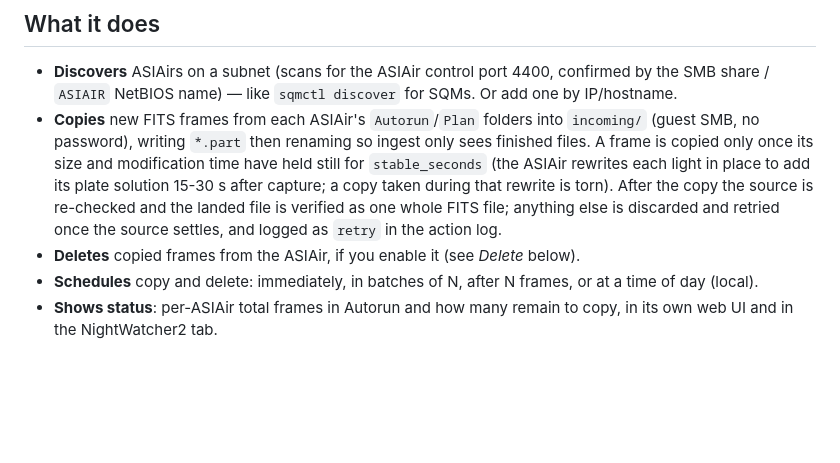
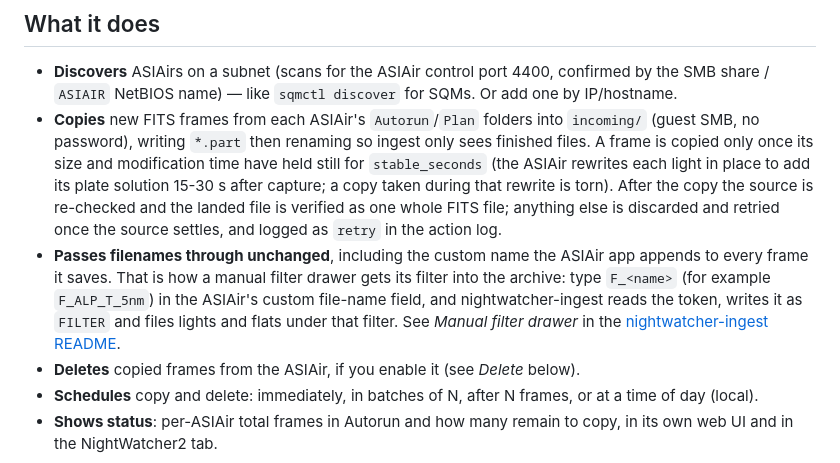
Before and after one commit to DavidGilinsky/NightWatcher-AirWatcher, a Markdown page: README.md, the part around the change. Rendered like a GitHub page; blank space fills up the shorter version.

Commit message:
docs(README): filter-drawer token rides through the copier
Co-Authored-By: Claude Fable 5.1 <noreply@anthropic.com>

```diff
--- a/README.md
+++ b/README.md
@@ -33,6 +33,12 @@ NightWatcher2 web UI. NightWatcher2's core is not modified.
   source is re-checked and the landed file is verified as one whole FITS file; anything
   else is discarded and retried once the source settles, and logged as `retry` in the
   action log.
+- **Passes filenames through unchanged**, including the custom name the ASIAir app
+  appends to every frame it saves. That is how a manual filter drawer gets its filter
+  into the archive: type `F_<name>` (for example `F_ALP_T_5nm`) in the ASIAir's custom
+  file-name field, and nightwatcher-ingest reads the token, writes it as `FILTER` and
+  files lights and flats under that filter. See *Manual filter drawer* in the
+  [nightwatcher-ingest README](https://github.com/DavidGilinsky/nightwatcher-ingest).
 - **Deletes** copied frames from the ASIAir, if you enable it (see *Delete* below).
 - **Schedules** copy and delete: immediately, in batches of N, after N frames, or at a
   time of day (local).
```
